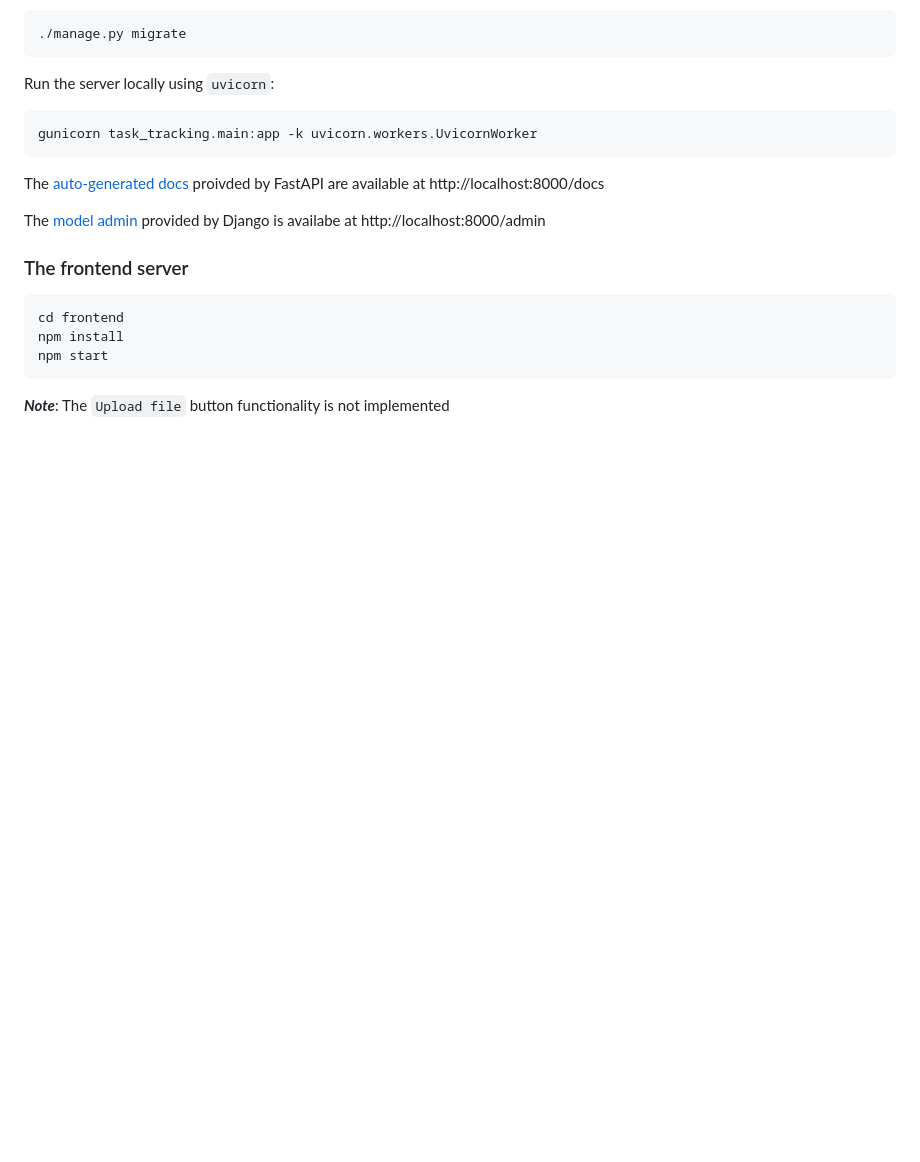
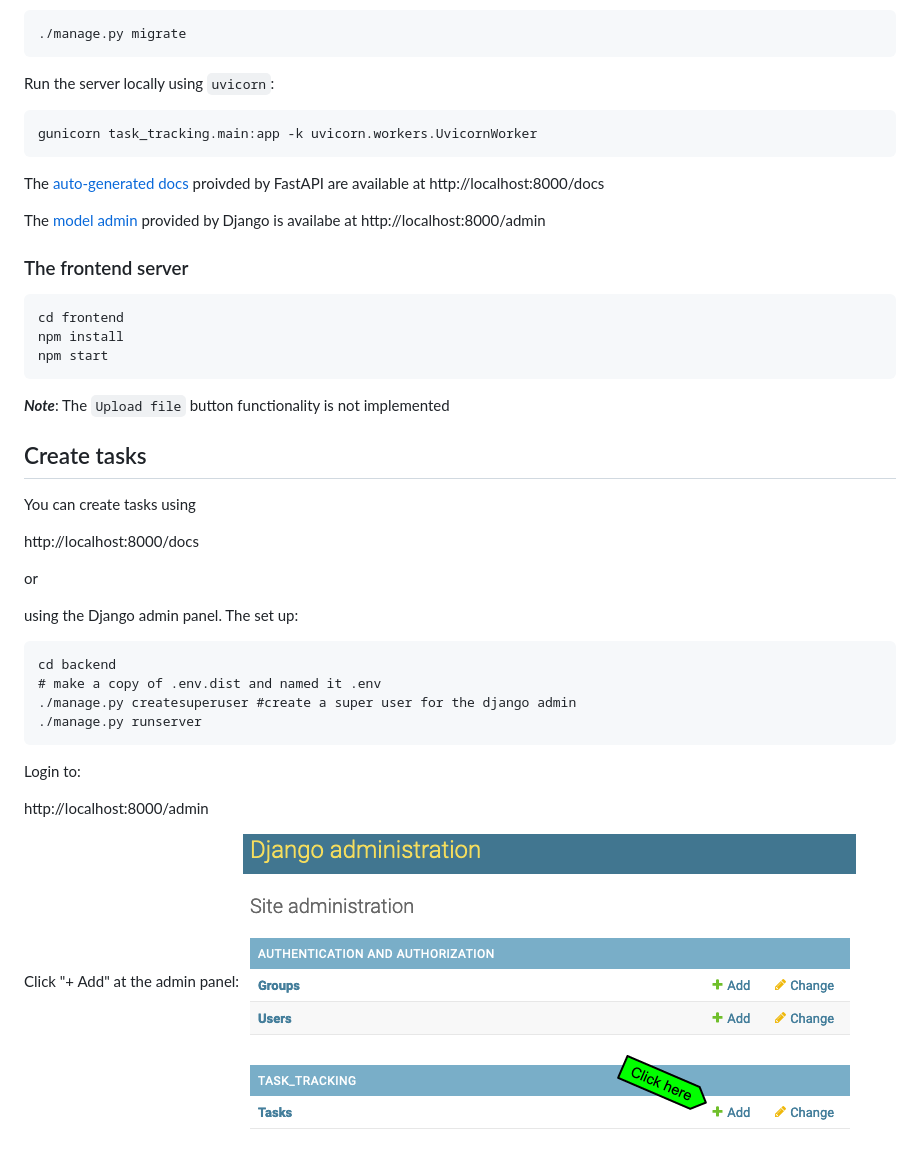
Before and after one commit to Signolteam/coding-challenges, a Markdown page: README.md, the part around the change. Rendered like a GitHub page; pictures changed too: django-admin-panel.png (added); blank space fills up the shorter version.

Commit message:
Add instructions on README

````diff
--- a/README.md
+++ b/README.md
@@ -38,3 +38,25 @@ npm install
 npm start
 ```
 ***Note***: The `Upload file` button functionality is not implemented
+
+## Create tasks
+You can create tasks using
+
+http://localhost:8000/docs
+
+or
+
+using the Django admin panel.
+The set up:
+```
+cd backend
+# make a copy of .env.dist and named it .env
+./manage.py createsuperuser #create a super user for the django admin
+./manage.py runserver
+```
+Login to:
+
+http://localhost:8000/admin
+
+Click "+ Add" at the admin panel:
+![Django admin panel](/django-admin-panel.png?raw=true "Django admin panel")
````
